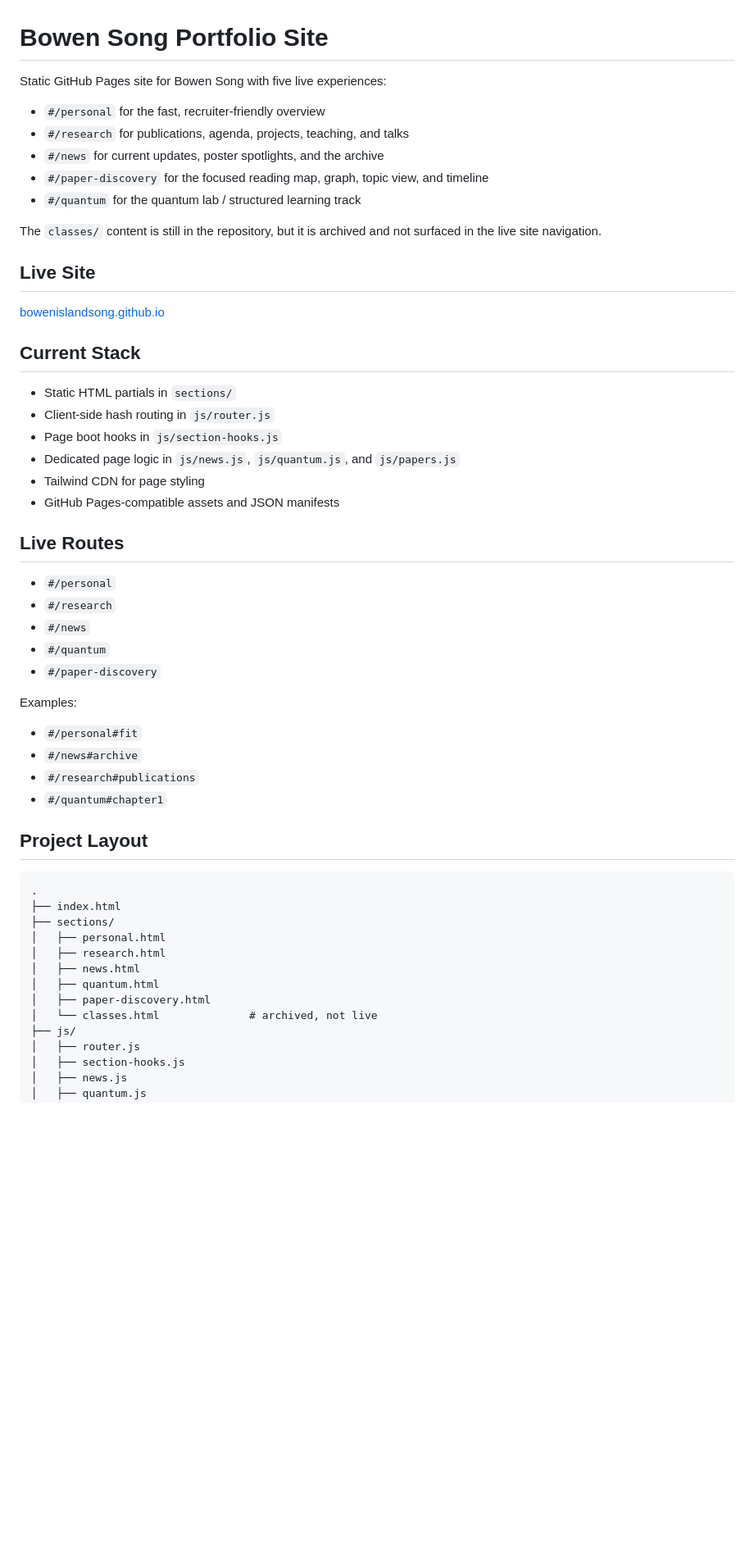
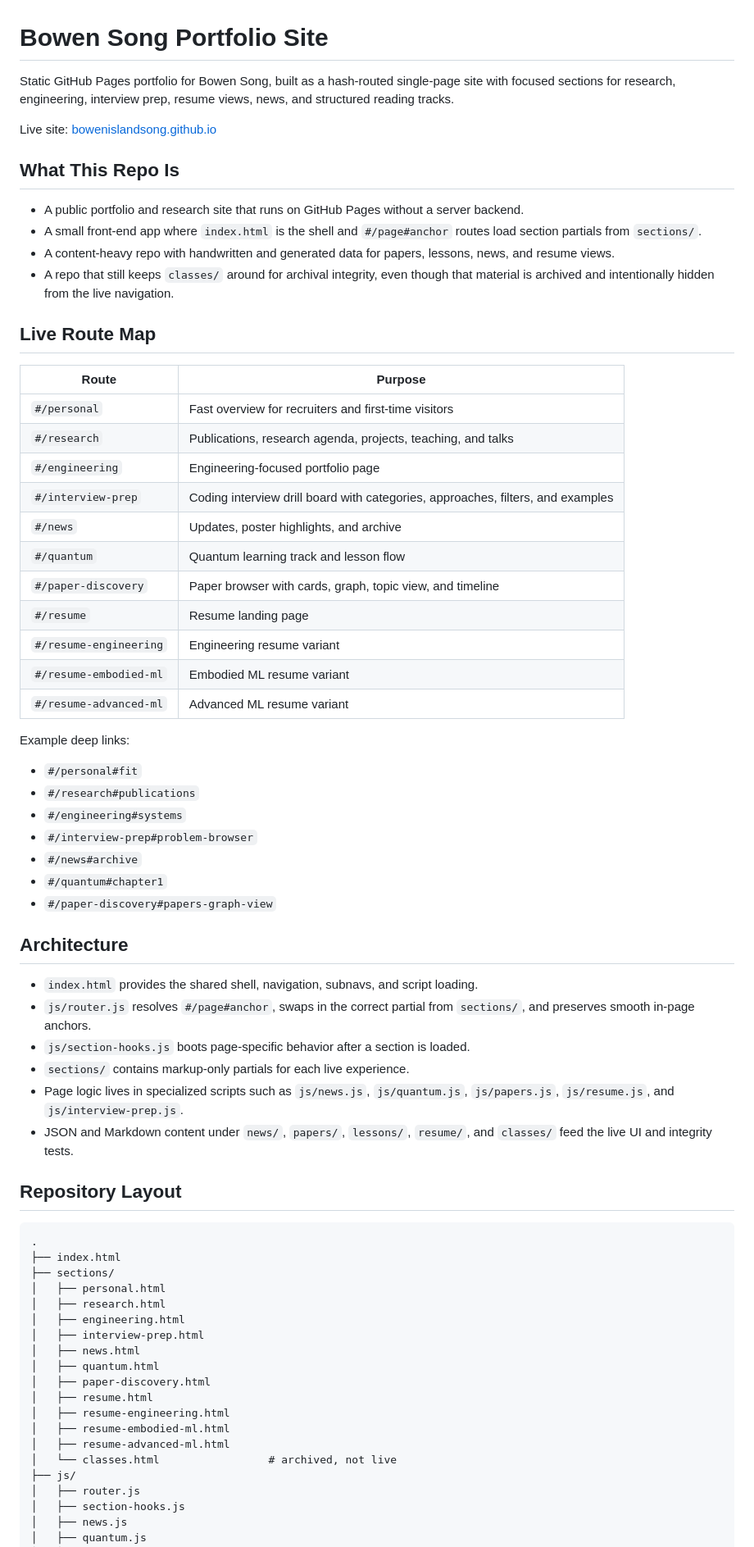
Before and after one commit to Bowenislandsong/bowenislandsong.github.io, a Markdown page: README.md, the part around one of its changes. Shown at 82% size. Rendered like a GitHub page; blank space fills up the shorter version.

````diff
--- a/README.md
+++ b/README.md
@@ -1,44 +1,52 @@
 # Bowen Song Portfolio Site
 
-Static GitHub Pages site for Bowen Song with five live experiences:
+Static GitHub Pages portfolio for Bowen Song, built as a hash-routed single-page site with focused sections for research, engineering, interview prep, resume views, news, and structured reading tracks.
 
-- `#/personal` for the fast, recruiter-friendly overview
-- `#/research` for publications, agenda, projects, teaching, and talks
-- `#/news` for current updates, poster spotlights, and the archive
-- `#/paper-discovery` for the focused reading map, graph, topic view, and timeline
-- `#/quantum` for the quantum lab / structured learning track
+Live site: [bowenislandsong.github.io](https://bowenislandsong.github.io)
 
-The `classes/` content is still in the repository, but it is archived and not surfaced in the live site navigation.
+## What This Repo Is
 
-## Live Site
+- A public portfolio and research site that runs on GitHub Pages without a server backend.
+- A small front-end app where `index.html` is the shell and `#/page#anchor` routes load section partials from `sections/`.
+- A content-heavy repo with handwritten and generated data for papers, lessons, news, and resume views.
+- A repo that still keeps `classes/` around for archival integrity, even though that material is archived and intentionally hidden from the live navigation.
 
-[bowenislandsong.github.io](https://bowenislandsong.github.io)
+## Live Route Map
 
-## Current Stack
+| Route | Purpose |
+| --- | --- |
+| `#/personal` | Fast overview for recruiters and first-time visitors |
+| `#/research` | Publications, research agenda, projects, teaching, and talks |
+| `#/engineering` | Engineering-focused portfolio page |
+| `#/interview-prep` | Coding interview drill board with categories, approaches, filters, and examples |
+| `#/news` | Updates, poster highlights, and archive |
+| `#/quantum` | Quantum learning track and lesson flow |
+| `#/paper-discovery` | Paper browser with cards, graph, topic view, and timeline |
+| `#/resume` | Resume landing page |
+| `#/resume-engineering` | Engineering resume variant |
+| `#/resume-embodied-ml` | Embodied ML resume variant |
+| `#/resume-advanced-ml` | Advanced ML resume variant |
 
-- Static HTML partials in `sections/`
-- Client-side hash routing in `js/router.js`
-- Page boot hooks in `js/section-hooks.js`
-- Dedicated page logic in `js/news.js`, `js/quantum.js`, and `js/papers.js`
-- Tailwind CDN for page styling
-- GitHub Pages-compatible assets and JSON manifests
-
-## Live Routes
-
-- `#/personal`
-- `#/research`
-- `#/news`
-- `#/quantum`
-- `#/paper-discovery`
-
-Examples:
+Example deep links:
 
 - `#/personal#fit`
+- `#/research#publications`
+- `#/engineering#systems`
+- `#/interview-prep#problem-browser`
 - `#/news#archive`
-- `#/research#publications`
 - `#/quantum#chapter1`
+- `#/paper-discovery#papers-graph-view`
 
-## Project Layout
+## Architecture
+
+- `index.html` provides the shared shell, navigation, subnavs, and script loading.
+- `js/router.js` resolves `#/page#anchor`, swaps in the correct partial from `sections/`, and preserves smooth in-page anchors.
+- `js/section-hooks.js` boots page-specific behavior after a section is loaded.
+- `sections/` contains markup-only partials for each live experience.
+- Page logic lives in specialized scripts such as `js/news.js`, `js/quantum.js`, `js/papers.js`, `js/resume.js`, and `js/interview-prep.js`.
+- JSON and Markdown content under `news/`, `papers/`, `lessons/`, `resume/`, and `classes/` feed the live UI and integrity tests.
+
+## Repository Layout
 
 ```text
 .
@@ -46,10 +54,16 @@ Examples:
 ├── sections/
 │   ├── personal.html
 │   ├── research.html
+│   ├── engineering.html
+│   ├── interview-prep.html
 │   ├── news.html
 │   ├── quantum.html
 │   ├── paper-discovery.html
-│   └── classes.html              # archived, not live
+│   ├── resume.html
+│   ├── resume-engineering.html
+│   ├── resume-embodied-ml.html
+│   ├── resume-advanced-ml.html
+│   └── classes.html                 # archived, not live
 ├── js/
 │   ├── router.js
 │   ├── section-hooks.js
````
Also changed, not shown: other parts of README.md (+42 -40 lines).
